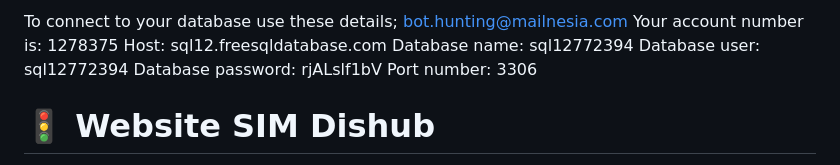
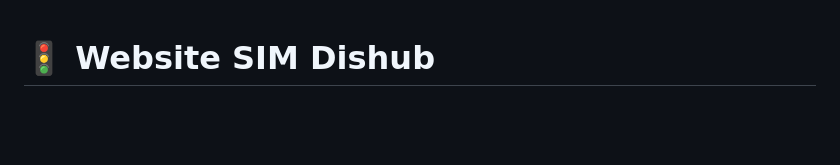
Before and after one commit to BotHunting/sim_dishub, a Markdown page: README.md, the part around the change. GitHub-like rendering; blank space fills up the shorter version.

```diff
--- a/README.md
+++ b/README.md
@@ -1,12 +1,3 @@
-To connect to your database use these details; bot.hunting@mailnesia.com
-Your account number is: 1278375
-Host: sql12.freesqldatabase.com
-Database name: sql12772394
-Database user: sql12772394
-Database password: rjALslf1bV
-Port number: 3306
-
-
 # 🚦 Website SIM Dishub
 
 Website ini dikembangkan oleh **Bot Hunting Company Limited** untuk mendukung pengelolaan dan pelayanan Dinas Perhubungan secara digital dan efisien.
```
